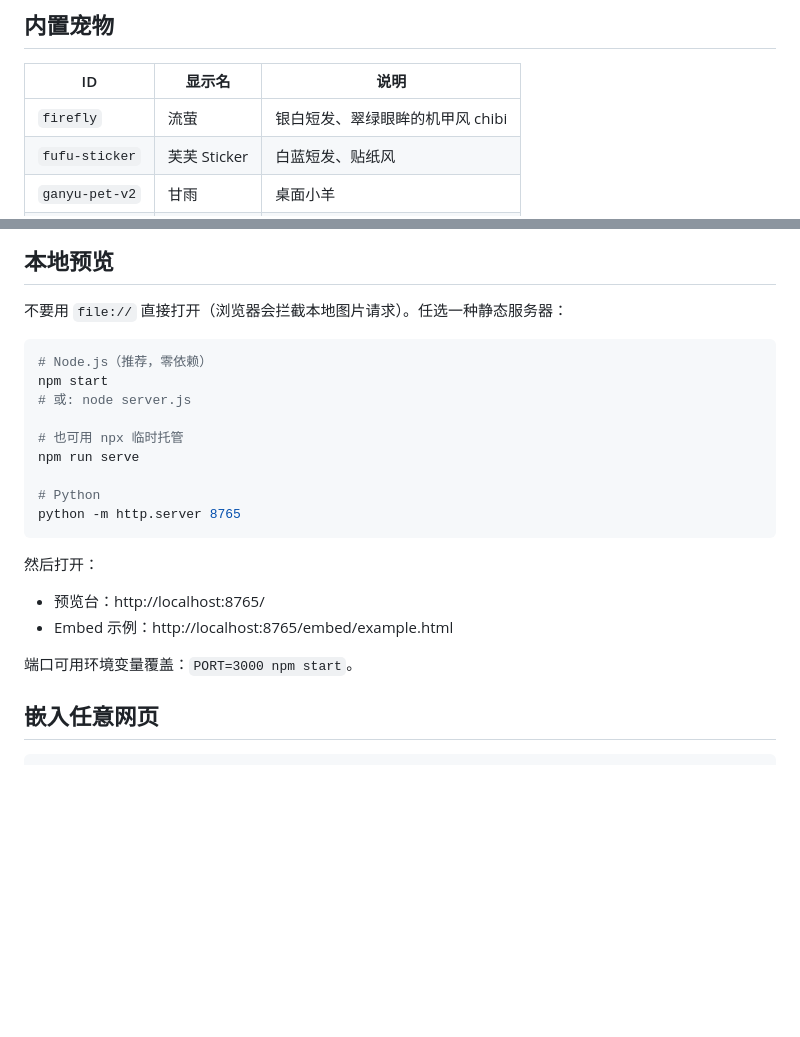
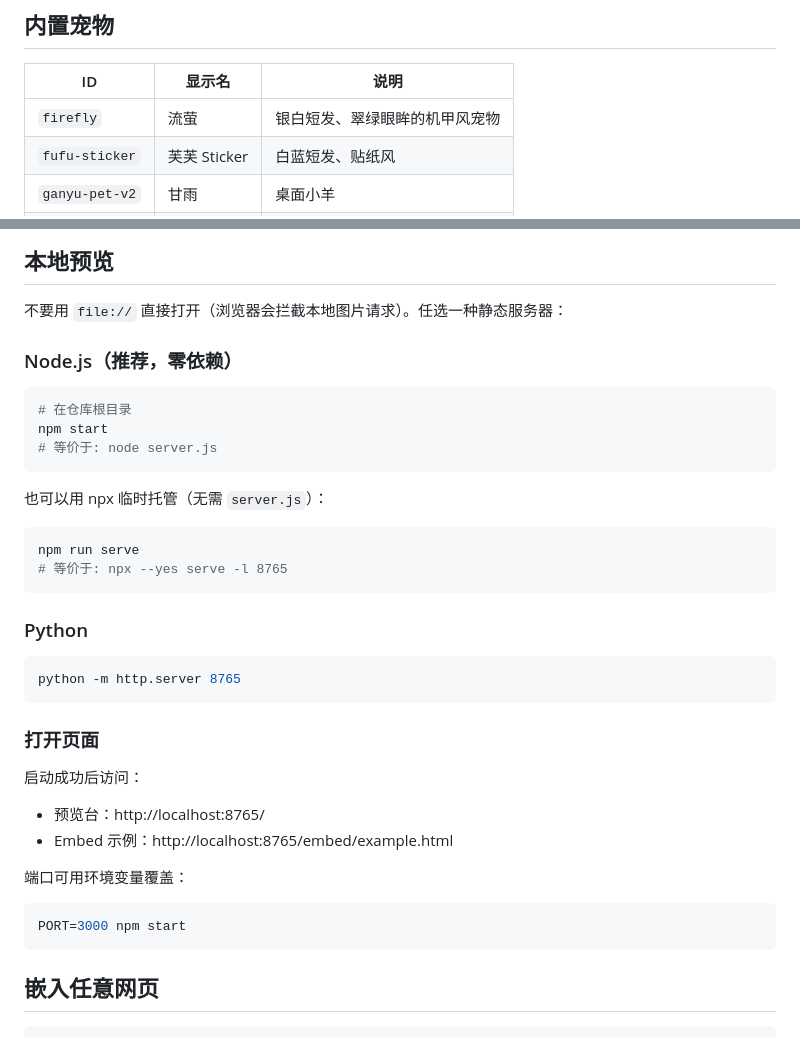
Before and after one commit to ZyPLJ/WebCodexPet, a Markdown page: README.md, 2 parts joined by grey strips. GitHub-like rendering; blank space fills up the shorter version.

````diff
--- a/README.md
+++ b/README.md
@@ -37,7 +59,7 @@ WebCodexPet/
 
 | ID | 显示名 | 说明 |
 |---|---|---|
-| `firefly` | 流萤 | 银白短发、翠绿眼眸的机甲风 chibi |
+| `firefly` | 流萤 | 银白短发、翠绿眼眸的机甲风宠物 |
 | `fufu-sticker` | 芙芙 Sticker | 白蓝短发、贴纸风 |
 | `ganyu-pet-v2` | 甘雨 | 桌面小羊 |
 | `rich-paimon` | 财神派蒙 | 来自 [codex-pet.org](https://codex-pet.org/zh/#gallery) 的财神派蒙 |
@@ -69,24 +91,40 @@ WebCodexPet/
 
 不要用 `file://` 直接打开（浏览器会拦截本地图片请求）。任选一种静态服务器：
 
+### Node.js（推荐，零依赖）
+
 ```bash
-# Node.js（推荐，零依赖）
+# 在仓库根目录
 npm start
-# 或: node server.js
+# 等价于: node server.js
+```
 
-# 也可用 npx 临时托管
+也可以用 npx 临时托管（无需 `server.js`）：
+
+```bash
 npm run serve
+# 等价于: npx --yes serve -l 8765
+```
 
-# Python
+### Python
+
+```bash
 python -m http.server 8765
 ```
 
-然后打开：
+### 打开页面
+
+启动成功后访问：
 
 - 预览台：http://localhost:8765/
 - Embed 示例：http://localhost:8765/embed/example.html
 
-端口可用环境变量覆盖：`PORT=3000 npm start`。
+端口可用环境变量覆盖：
+
+```bash
+PORT=3000 npm start
+```
+
 ## 嵌入任意网页
 
 ```html
````
Also changed, not shown: other parts of README.md (+23 -1 lines), img/1.png (added), img/2.png (added), 1 other file.
